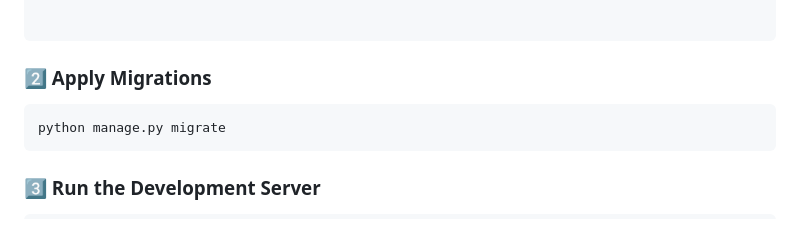
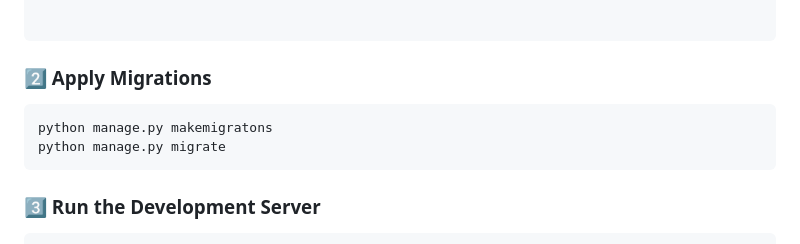
Before and after one commit to canolcer/airline-management-system, a Markdown page: README.md, the part around the change. Drawn GitHub-style.

````diff
--- a/README.md
+++ b/README.md
@@ -50,6 +50,7 @@ Extract the ZIP file to your desired location.
 ```
 ### 2️⃣ Apply Migrations
 ```sh
+python manage.py makemigratons
 python manage.py migrate
 ```
 
````
